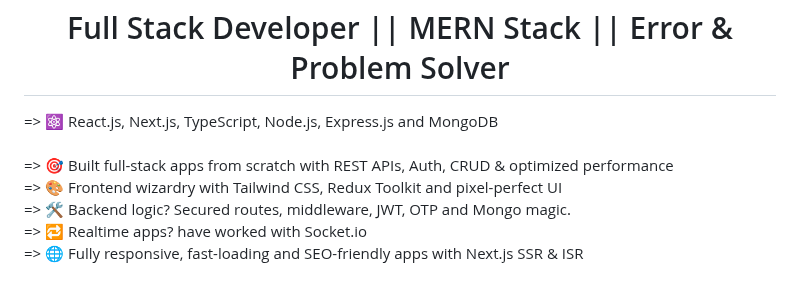
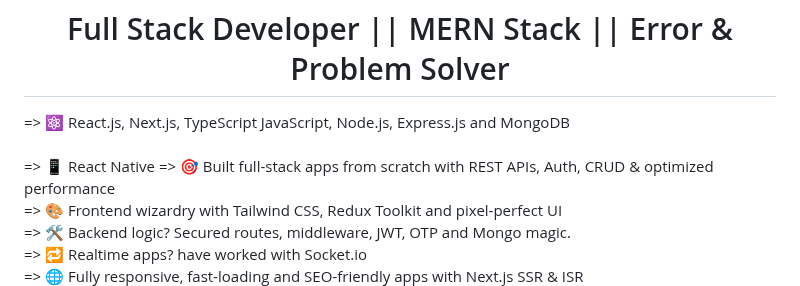
Before and after one commit to Md-Mubin/Md-Mubin, a Markdown page: README.md, the part around the change. Rendered like a GitHub page.

```diff
--- a/README.md
+++ b/README.md
@@ -2,7 +2,8 @@
 
 <h1 align="center"> Full Stack Developer || MERN Stack || Error & Problem Solver</h1>
 
-=> ⚛️ React.js, Next.js, TypeScript, Node.js, Express.js and MongoDB<br/>
+=> ⚛️ React.js, Next.js, TypeScript JavaScript, Node.js, Express.js and MongoDB<br/>
+=> 📱 React Native
 => 🎯 Built full-stack apps from scratch with REST APIs, Auth, CRUD & optimized performance <br/>
 => 🎨 Frontend wizardry with Tailwind CSS, Redux Toolkit and pixel-perfect UI <br/>
 => 🛠 Backend logic? Secured routes, middleware, JWT, OTP and Mongo magic. <br/>
```
